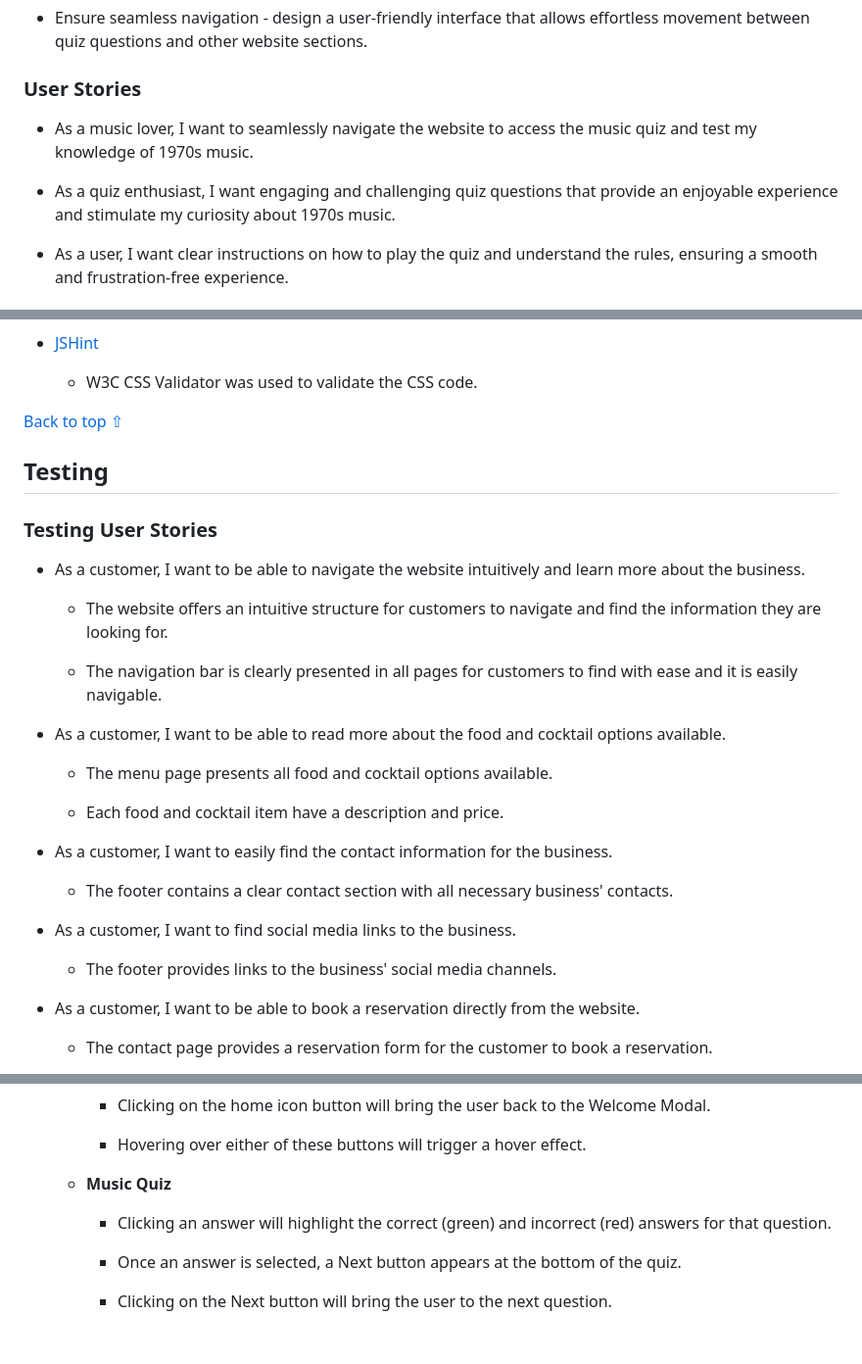
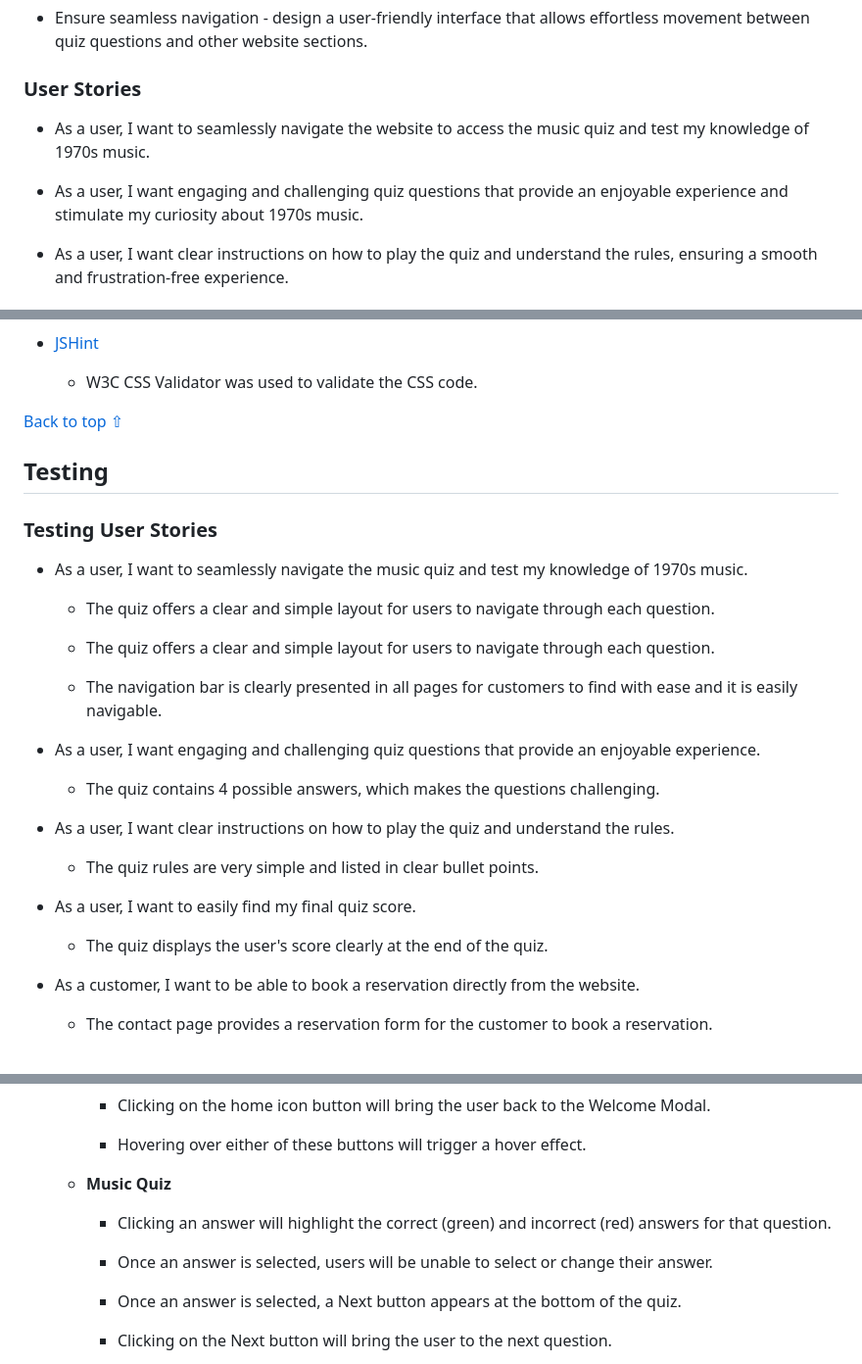
Before and after one commit to Alvor1991/PP2-Online-Quiz, a Markdown page: README.md, 3 parts joined by grey strips. Shown at 98% size. Drawn GitHub-style; blank space fills up the shorter version.

```diff
--- a/README.md
+++ b/README.md
@@ -55,9 +55,9 @@ Visit the deployed website [here](https://alvor1991.github.io/Las-Tacos-PP1/).
 
 ### User Stories
 
-* As a music lover, I want to seamlessly navigate the website to access the music quiz and test my knowledge of 1970s music.
+* As a user, I want to seamlessly navigate the website to access the music quiz and test my knowledge of 1970s music.
 
-* As a quiz enthusiast, I want engaging and challenging quiz questions that provide an enjoyable experience and stimulate my curiosity about 1970s music.
+* As a user, I want engaging and challenging quiz questions that provide an enjoyable experience and stimulate my curiosity about 1970s music.
 
 * As a user, I want clear instructions on how to play the quiz and understand the rules, ensuring a smooth and frustration-free experience.
 
@@ -208,25 +208,25 @@ Contact | ![Desktop contact wireframe image](assets/wireframes/desktop-contact.p
 
 ### Testing User Stories
 
-* As a customer, I want to be able to navigate the website intuitively and learn more about the business.
+* As a user, I want to seamlessly navigate the music quiz and test my knowledge of 1970s music.
 
-     - The website offers an intuitive structure for customers to navigate and find the information they are looking for.
+    - The quiz offers a clear and simple layout for users to navigate through each question.
+
+    - The quiz offers a clear and simple layout for users to navigate through each question.
 
     - The navigation bar is clearly presented in all pages for customers to find with ease and it is easily navigable.
 
-* As a customer, I want to be able to read more about the food and cocktail options available.
+* As a user, I want engaging and challenging quiz questions that provide an enjoyable experience.
 
-    - The menu page presents all food and cocktail options available.
+    - The quiz contains 4 possible answers, which makes the questions challenging.
 
-    - Each food and cocktail item have a description and price.
+* As a user, I want clear instructions on how to play the quiz and understand the rules.
 
-* As a customer, I want to easily find the contact information for the business.
+    - The quiz rules are very simple and listed in clear bullet points.
 
-    - The footer contains a clear contact section with all necessary business' contacts.
+* As a user, I want to easily find my final quiz score.
 
-* As a customer, I want to find social media links to the business.
-
-    - The footer provides links to the business' social media channels.
+    - The quiz displays the user's score clearly at the end of the quiz.
 
 * As a customer, I want to be able to book a reservation directly from the website.
 
@@ -345,6 +345,8 @@ Contact | ![Desktop contact wireframe image](assets/wireframes/desktop-contact.p
 
         - Clicking an answer will highlight the correct (green) and incorrect (red) answers for that question.
 
+        - Once an answer is selected, users will be unable to select or change their answer.
+
         - Once an answer is selected, a Next button appears at the bottom of the quiz.
 
         - Clicking on the Next button will bring the user to the next question.
```
Also changed, not shown: other parts of README.md (+8 -8 lines).
